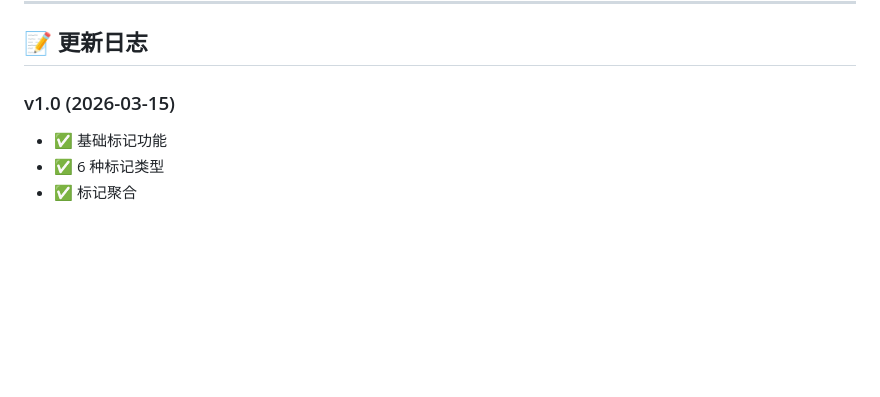
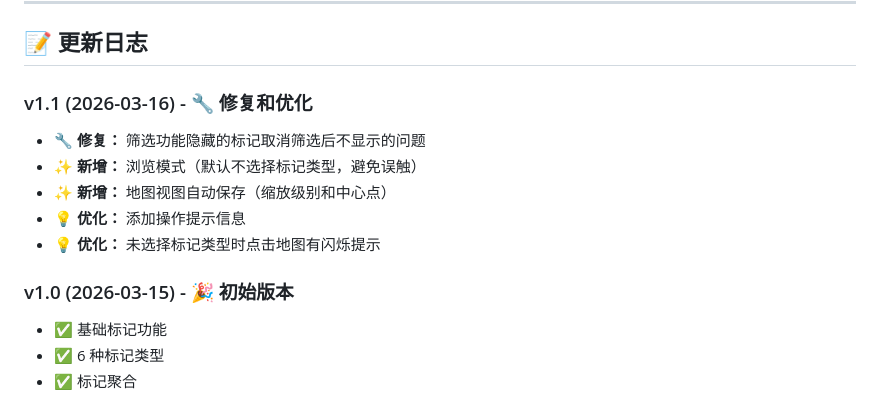
Before and after one commit to licy18/promilia-map-tool, a Markdown page: README.md, the part around the change. Rendered like a GitHub page; blank space fills up the shorter version.

Commit message:
docs: 更新 README 添加 v1.1 更新日志

```diff
--- a/README.md
+++ b/README.md
@@ -159,7 +159,14 @@ https://your-site.com#index.html#data=eyJtYXJrZXJzIjpbXX0=
 
 ## 📝 更新日志
 
-### v1.0 (2026-03-15)
+### v1.1 (2026-03-16) - 🔧 修复和优化
+- 🔧 **修复：** 筛选功能隐藏的标记取消筛选后不显示的问题
+- ✨ **新增：** 浏览模式（默认不选择标记类型，避免误触）
+- ✨ **新增：** 地图视图自动保存（缩放级别和中心点）
+- 💡 **优化：** 添加操作提示信息
+- 💡 **优化：** 未选择标记类型时点击地图有闪烁提示
+
+### v1.0 (2026-03-15) - 🎉 初始版本
 - ✅ 基础标记功能
 - ✅ 6 种标记类型
 - ✅ 标记聚合
```
